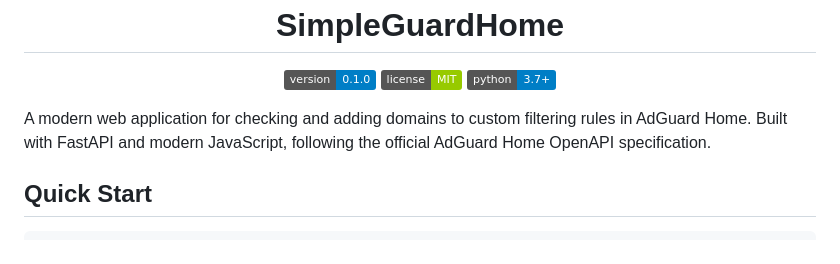
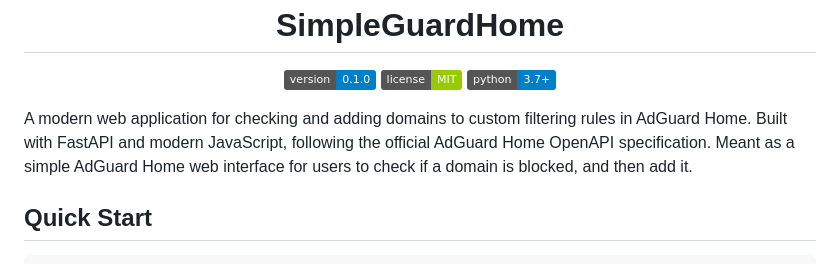
Before and after one commit to pacnpal/simpleguardhome, a Markdown page: README.md, the part around the change. Drawn GitHub-style; badges without logos.

```diff
--- a/README.md
+++ b/README.md
@@ -10,7 +10,7 @@
   <a href="#requirements"><img src="https://img.shields.io/badge/python-3.7+-blue.svg" alt="Python 3.7+"></a>
 </p>
 
-A modern web application for checking and adding domains to custom filtering rules in AdGuard Home. Built with FastAPI and modern JavaScript, following the official AdGuard Home OpenAPI specification.
+A modern web application for checking and adding domains to custom filtering rules in AdGuard Home. Built with FastAPI and modern JavaScript, following the official AdGuard Home OpenAPI specification. Meant as a simple AdGuard Home web interface for users to check if a domain is blocked, and then add it.
 
 ## Quick Start
 
```
